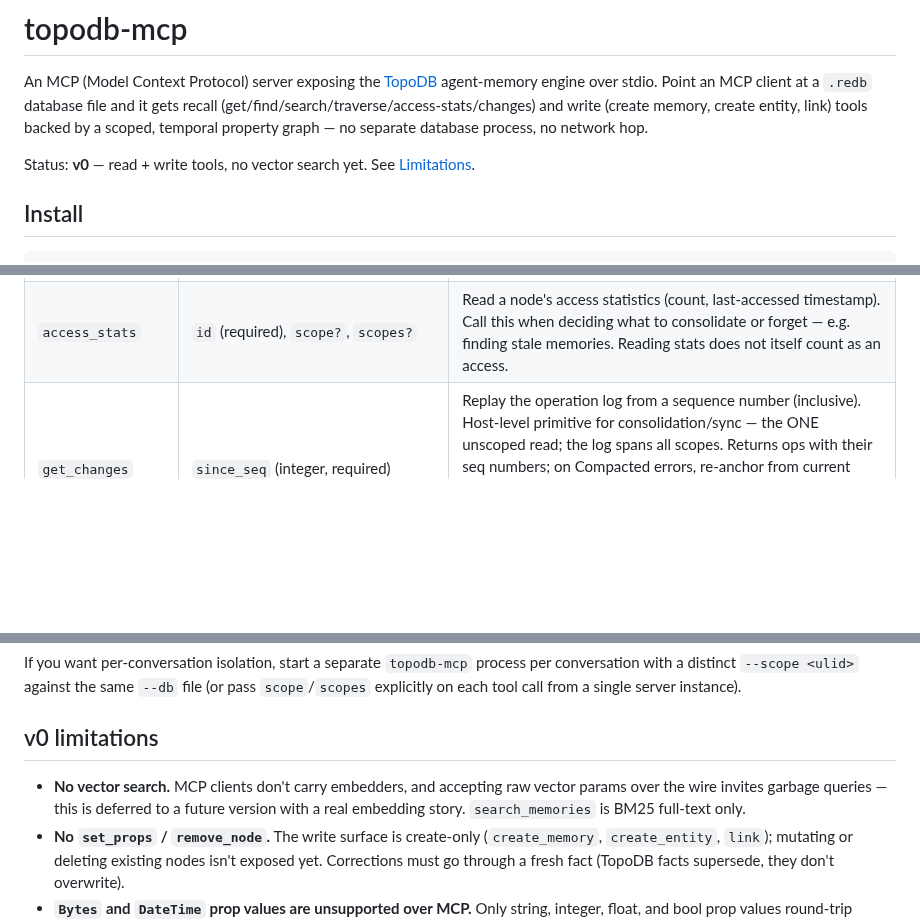
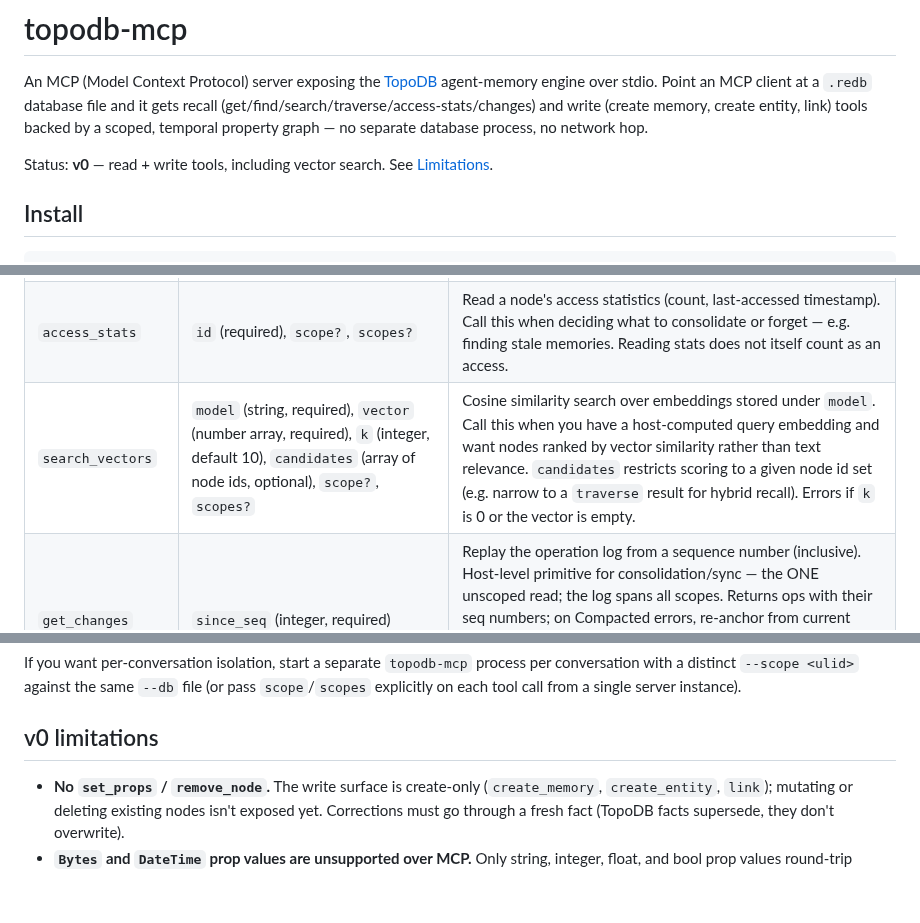
Before and after one commit to TopoDB/TopoDB, a Markdown page: crates/topodb-mcp/README.md, 3 parts joined by grey strips. Drawn GitHub-style; blank space fills up the shorter version.

Commit message:
docs(mcp): document search_vectors scopes param, drop stale no-vector-search claim
search_vectors gained scope/scopes support on this branch (4a5e4d2) alongside
the other five read tools, but Task 6's docs pass documented only five of
six. Add its tools-table row (model, vector, k, candidates, scope?, scopes?
- verified against SearchVectorsParams in server.rs, same resolve_scopes
precedence as the other read tools). Removing the row's absence also exposed
a pre-existing self-contradiction: the README still claimed "no vector
search" / "search_memories is BM25 only" even though set_embedding and
search_vectors both predate this branch, so that limitation had to go too
to keep the doc consistent with itself.

```diff
--- a/crates/topodb-mcp/README.md
+++ b/crates/topodb-mcp/README.md
@@ -6,7 +6,7 @@ recall (get/find/search/traverse/access-stats/changes) and write (create memory,
 entity, link) tools backed by a scoped, temporal property graph — no separate database
 process, no network hop.
 
-Status: **v0** — read + write tools, no vector search yet. See [Limitations](#v0-limitations).
+Status: **v0** — read + write tools, including vector search. See [Limitations](#v0-limitations).
 
 ## Install
 
@@ -46,6 +46,7 @@ Arg parsing is hand-rolled (five flags); there is no `--help` flag yet.
 | `search_memories` | `query` (required), `k` (integer, default 10), `scope?`, `scopes?` | Full-text BM25 search over indexed text properties. Call this when looking for memories relevant to a topic or phrase. Returns up to `k` nodes ranked by relevance with scores. |
 | `traverse` | `seed_id` (required), `max_hops` (integer, default 2), `direction` (enum: `out`/`in`/`both`, default `both`), `edge_types` (array of strings, optional), `scope?`, `scopes?` | Walk the graph outward from a seed node, following edges up to `max_hops`. Call this to gather the context AROUND something you already found — related entities, linked memories. Returns the subgraph (nodes + edges). |
 | `access_stats` | `id` (required), `scope?`, `scopes?` | Read a node's access statistics (count, last-accessed timestamp). Call this when deciding what to consolidate or forget — e.g. finding stale memories. Reading stats does not itself count as an access. |
+| `search_vectors` | `model` (string, required), `vector` (number array, required), `k` (integer, default 10), `candidates` (array of node ids, optional), `scope?`, `scopes?` | Cosine similarity search over embeddings stored under `model`. Call this when you have a host-computed query embedding and want nodes ranked by vector similarity rather than text relevance. `candidates` restricts scoring to a given node id set (e.g. narrow to a `traverse` result for hybrid recall). Errors if `k` is 0 or the vector is empty. |
 | `get_changes` | `since_seq` (integer, required) | Replay the operation log from a sequence number (inclusive). Host-level primitive for consolidation/sync — the ONE unscoped read; the log spans all scopes. Returns ops with their seq numbers; on Compacted errors, re-anchor from current state. The `db_info` tool reports `current_seq`. Rejected with `invalid_params` unless the server was started with `--allow-unscoped-changes`. |
 | `create_memory` | `content` (string, required), `props` (object, optional), `scope?` | Store a new memory. Call this when the user or task produces information worth remembering later. `content` becomes the full-text-searchable body; `props` holds structured metadata (strings/numbers/bools). Returns the new node's id — keep it if you plan to link this memory to entities. |
 | `create_entity` | `name` (string, required), `props` (object, optional), `scope?` | Create an entity node (person, project, concept). Call this the FIRST time something is mentioned that memories should attach to; use `find_by_prop` first to check it doesn't already exist. `name` is equality-indexed for exact lookup. |
@@ -186,9 +187,6 @@ explicitly on each tool call from a single server instance).
 
 ## v0 limitations
 
-- **No vector search.** MCP clients don't carry embedders, and accepting raw vector params over
-  the wire invites garbage queries — this is deferred to a future version with a real embedding
-  story. `search_memories` is BM25 full-text only.
 - **No `set_props` / `remove_node`.** The write surface is create-only (`create_memory`,
   `create_entity`, `link`); mutating or deleting existing nodes isn't exposed yet.
   Corrections must go through a fresh fact (TopoDB facts supersede, they don't overwrite).
```
